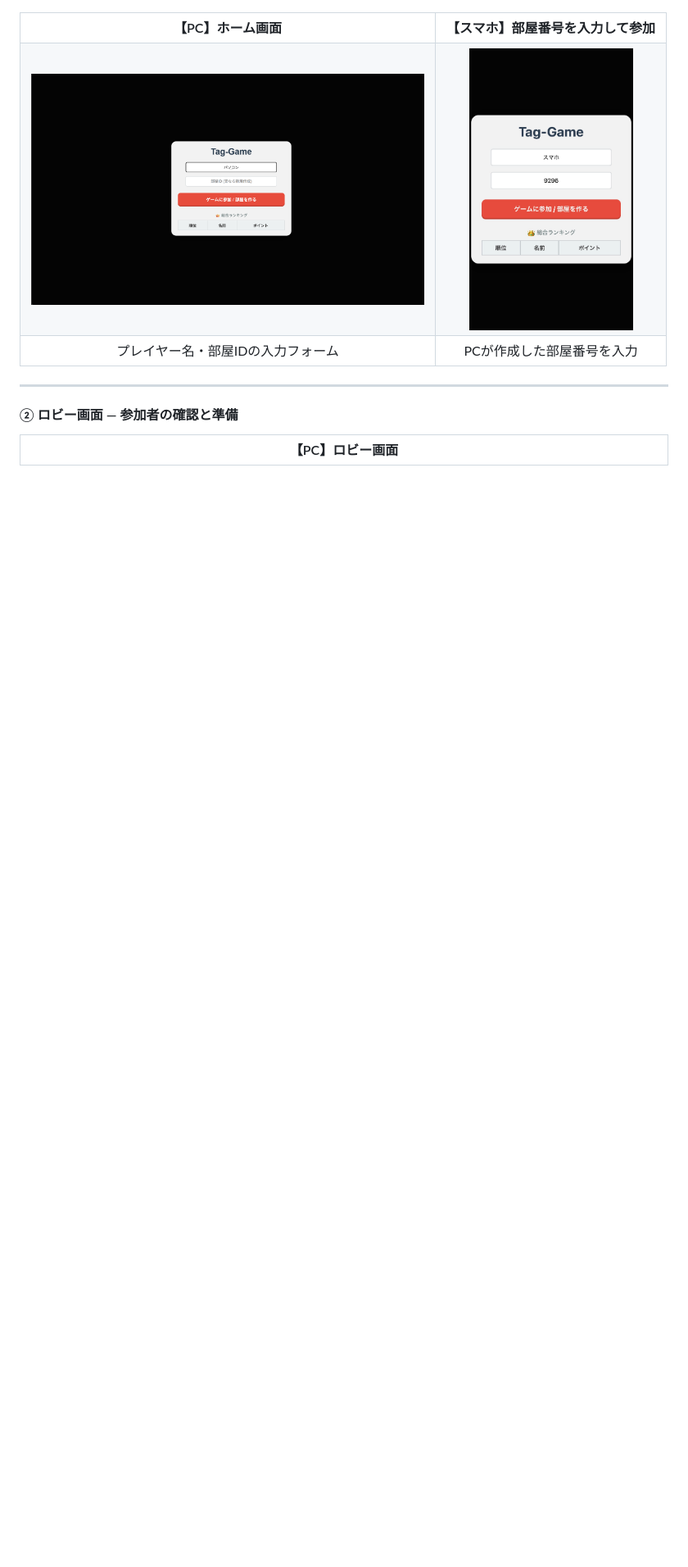
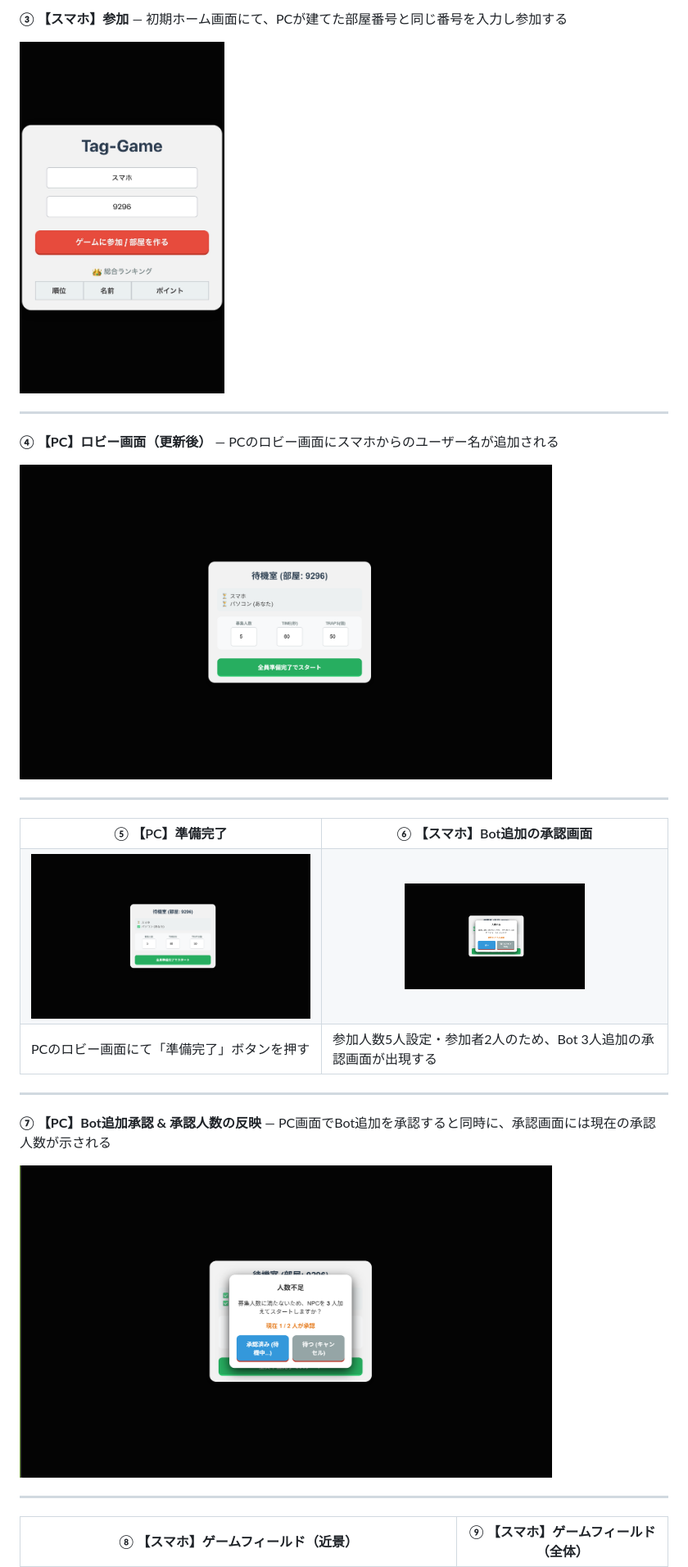
Before and after one commit to Qutalize/Online_Tag_game, a Markdown page: README.md, the part around one of its changes. Shown at 82% size. Rendered like a GitHub page; blank space fills up the shorter version.

```diff
--- a/README.md
+++ b/README.md
@@ -13,25 +26,41 @@ WebSocketを使ってプレイヤー間の動きをリアルタイム同期し
+**③ 【スマホ】参加** — 初期ホーム画面にて、PCが建てた部屋番号と同じ番号を入力し参加する
+
+<img src="images/roomnumber.jpg" width="250" alt="スマホのホーム画面から参加">
+
+---
+
+**④ 【PC】ロビー画面（更新後）** — PCのロビー画面にスマホからのユーザー名が追加される
+
+<img src="images/lobby2.png" width="650" alt="PCのロビーにスマホユーザーが追加">
+
+---
 
 <table>
   <tr>
-    <th align="center">【PC】ホーム画面</th>
-    <th align="center">【スマホ】部屋番号を入力して参加</th>
+    <th align="center">⑤ 【PC】準備完了</th>
+    <th align="center">⑥ 【スマホ】Bot追加の承認画面</th>
   </tr>
   <tr>
-    <td align="center"><img src="images/home.png" width="480" alt="PCのホーム画面"></td>
-    <td align="center"><img src="images/roomnumber.jpg" width="200" alt="スマホのホーム画面から参加"></td>
+    <td align="center"><img src="images/OK.png" width="440" alt="PCで準備完了"></td>
+    <td align="center"><img src="images/NPC.png" width="220" alt="スマホでのBot追加承認画面"></td>
   </tr>
   <tr>
-    <td align="center">プレイヤー名・部屋IDの入力フォーム</td>
-    <td align="center">PCが作成した部屋番号を入力</td>
+    <td>PCのロビー画面にて「準備完了」ボタンを押す</td>
+    <td>参加人数5人設定・参加者2人のため、Bot 3人追加の承認画面が出現する</td>
   </tr>
 </table>
 
 ---
 
-#### ② ロビー画面 — 参加者の確認と準備
+**⑦ 【PC】Bot追加承認 & 承認人数の反映** — PC画面でBot追加を承認すると同時に、承認画面には現在の承認人数が示される
+
+<img src="images/NPC2.png" width="650" alt="PCでのBot追加承認と人数の反映">
+
+---
 
 <table>
   <tr>
-    <th align="center" colspan="2">【PC】ロビー画面</th>
+    <th align="center">⑧ 【スマホ】ゲームフィールド（近景）</th>
+    <th align="center">⑨ 【スマホ】ゲームフィールド（全体）</th>
   </tr>
   <tr>
```
Also changed, not shown: other parts of README.md (+55 -80 lines).
